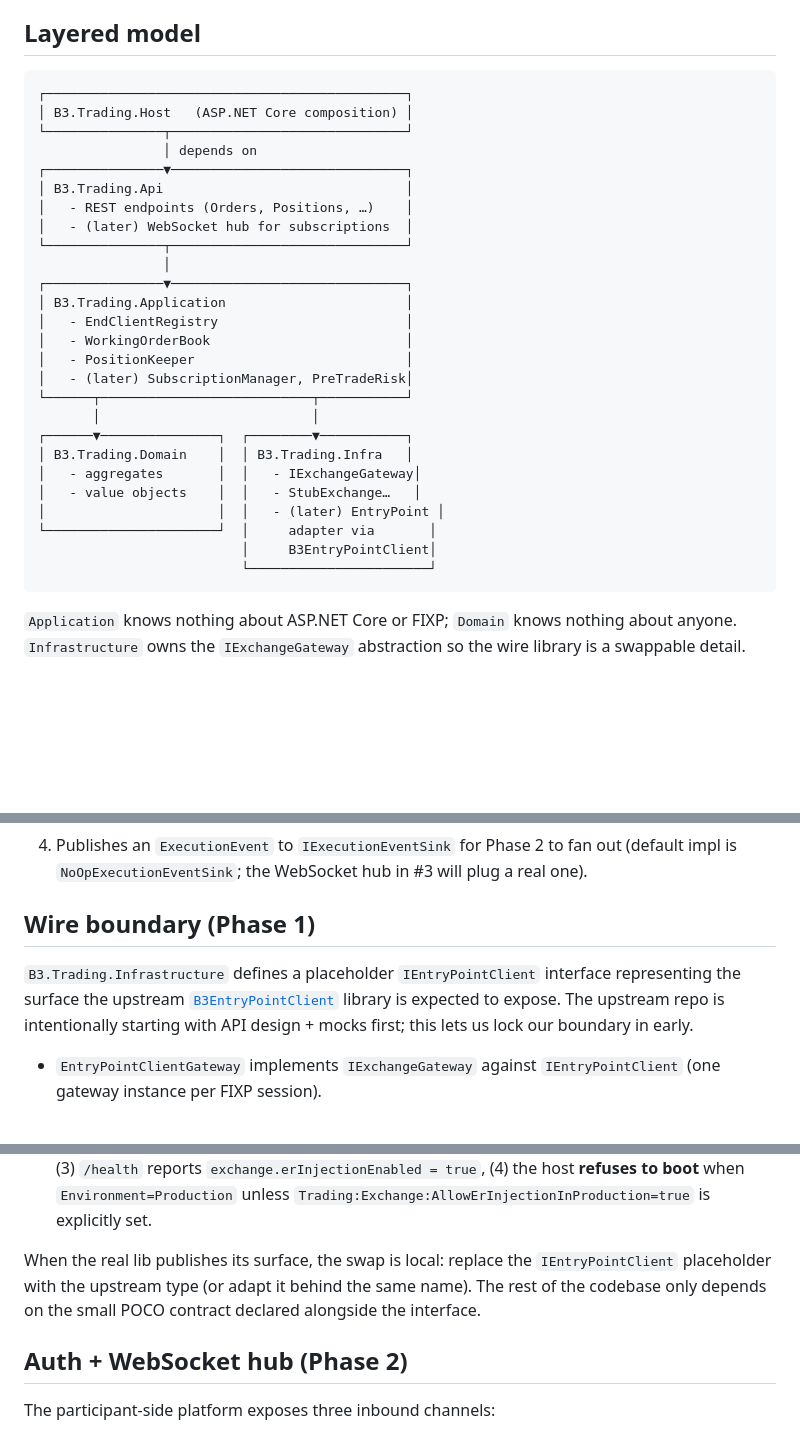
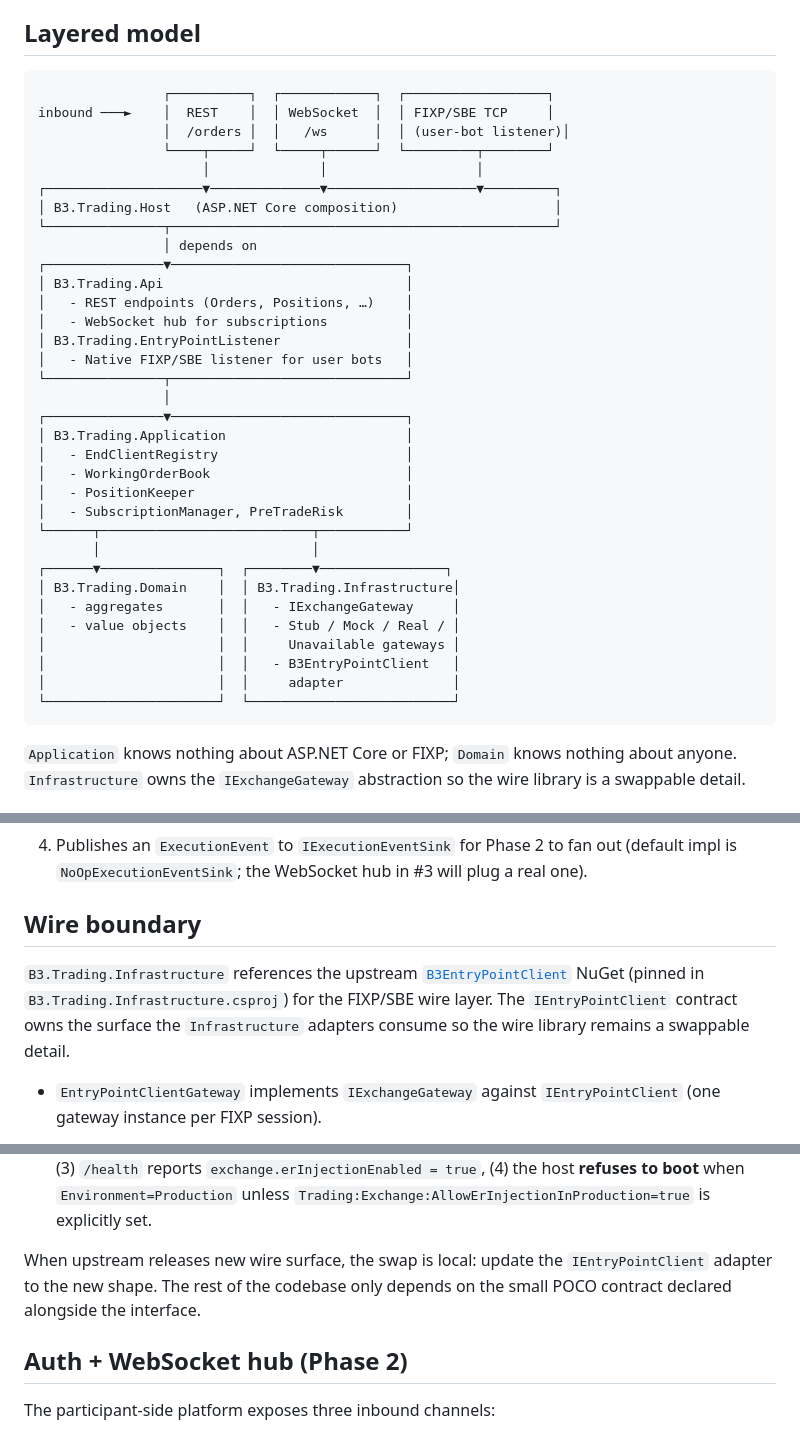
Before and after one commit to pedrosakuma/B3TradingPlatform, a Markdown page: docs/ARCHITECTURE.md, 3 parts joined by grey strips. GitHub-like rendering; blank space fills up the shorter version.

````diff
--- a/docs/ARCHITECTURE.md
+++ b/docs/ARCHITECTURE.md
@@ -9,14 +9,21 @@ deliberately did **not** resolve.
 ## Layered model
 
 ```
-┌──────────────────────────────────────────────┐
-│ B3.Trading.Host   (ASP.NET Core composition) │
-└───────────────┬──────────────────────────────┘
+                ┌──────────┐  ┌────────────┐  ┌──────────────────┐
+inbound ───►    │  REST    │  │ WebSocket  │  │ FIXP/SBE TCP     │
+                │  /orders │  │   /ws      │  │ (user-bot listener)│
+                └────┬─────┘  └─────┬──────┘  └─────────┬────────┘
+                     │              │                   │
+┌────────────────────▼──────────────▼───────────────────▼─────────┐
+│ B3.Trading.Host   (ASP.NET Core composition)                    │
+└───────────────┬─────────────────────────────────────────────────┘
                 │ depends on
 ┌───────────────▼──────────────────────────────┐
 │ B3.Trading.Api                               │
 │   - REST endpoints (Orders, Positions, …)    │
-│   - (later) WebSocket hub for subscriptions  │
+│   - WebSocket hub for subscriptions          │
+│ B3.Trading.EntryPointListener                │
+│   - Native FIXP/SBE listener for user bots   │
 └───────────────┬──────────────────────────────┘
                 │
 ┌───────────────▼──────────────────────────────┐
@@ -24,17 +31,17 @@ deliberately did **not** resolve.
 │   - EndClientRegistry                        │
 │   - WorkingOrderBook                         │
 │   - PositionKeeper                           │
-│   - (later) SubscriptionManager, PreTradeRisk│
+│   - SubscriptionManager, PreTradeRisk        │
 └──────┬───────────────────────────┬───────────┘
        │                           │
-┌──────▼───────────────┐  ┌────────▼───────────┐
-│ B3.Trading.Domain    │  │ B3.Trading.Infra   │
-│   - aggregates       │  │   - IExchangeGateway│
-│   - value objects    │  │   - StubExchange…   │
-│                      │  │   - (later) EntryPoint │
-└──────────────────────┘  │     adapter via       │
-                          │     B3EntryPointClient│
-                          └───────────────────────┘
+┌──────▼───────────────┐  ┌────────▼────────────────┐
+│ B3.Trading.Domain    │  │ B3.Trading.Infrastructure│
+│   - aggregates       │  │   - IExchangeGateway     │
+│   - value objects    │  │   - Stub / Mock / Real / │
+│                      │  │     Unavailable gateways │
+│                      │  │   - B3EntryPointClient   │
+│                      │  │     adapter              │
+└──────────────────────┘  └──────────────────────────┘
 ```
 
 `Application` knows nothing about ASP.NET Core or FIXP; `Domain` knows
@@ -83,13 +90,14 @@ the book mutation so an immediate ER cannot race the routing path).
    fan out (default impl is `NoOpExecutionEventSink`; the WebSocket hub
    in #3 will plug a real one).
 
-## Wire boundary (Phase 1)
+## Wire boundary
 
-`B3.Trading.Infrastructure` defines a placeholder `IEntryPointClient`
-interface representing the surface the upstream
+`B3.Trading.Infrastructure` references the upstream
 [`B3EntryPointClient`](https://github.com/pedrosakuma/B3EntryPointClient)
-library is expected to expose. The upstream repo is intentionally starting
-with API design + mocks first; this lets us lock our boundary in early.
+NuGet (pinned in `B3.Trading.Infrastructure.csproj`) for the FIXP/SBE
+wire layer. The `IEntryPointClient` contract owns the surface the
+`Infrastructure` adapters consume so the wire library remains a
+swappable detail.
 
 - `EntryPointClientGateway` implements `IExchangeGateway` against
   `IEntryPointClient` (one gateway instance per FIXP session).
@@ -127,10 +135,9 @@ with API design + mocks first; this lets us lock our boundary in early.
   host **refuses to boot** when `Environment=Production` unless
   `Trading:Exchange:AllowErInjectionInProduction=true` is explicitly set.
 
-When the real lib publishes its surface, the swap is local: replace the
-`IEntryPointClient` placeholder with the upstream type (or adapt it
-behind the same name). The rest of the codebase only depends on the
-small POCO contract declared alongside the interface.
+When upstream releases new wire surface, the swap is local: update the
+`IEntryPointClient` adapter to the new shape. The rest of the codebase
+only depends on the small POCO contract declared alongside the interface.
 
 ## Auth + WebSocket hub (Phase 2)
 
````
Also changed, not shown: README.md (+29 -7 lines), docs/README.md (added, +64 -0 lines).
